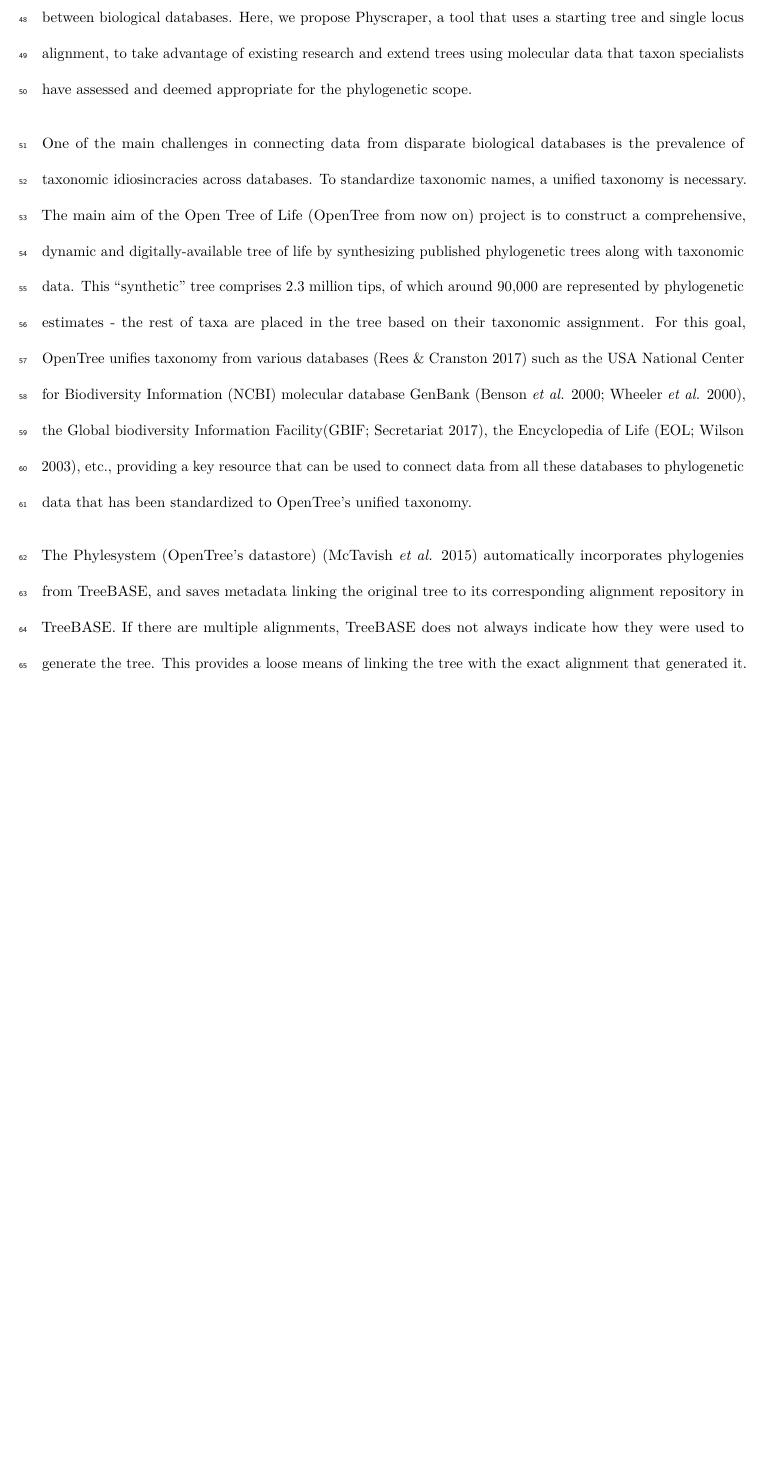
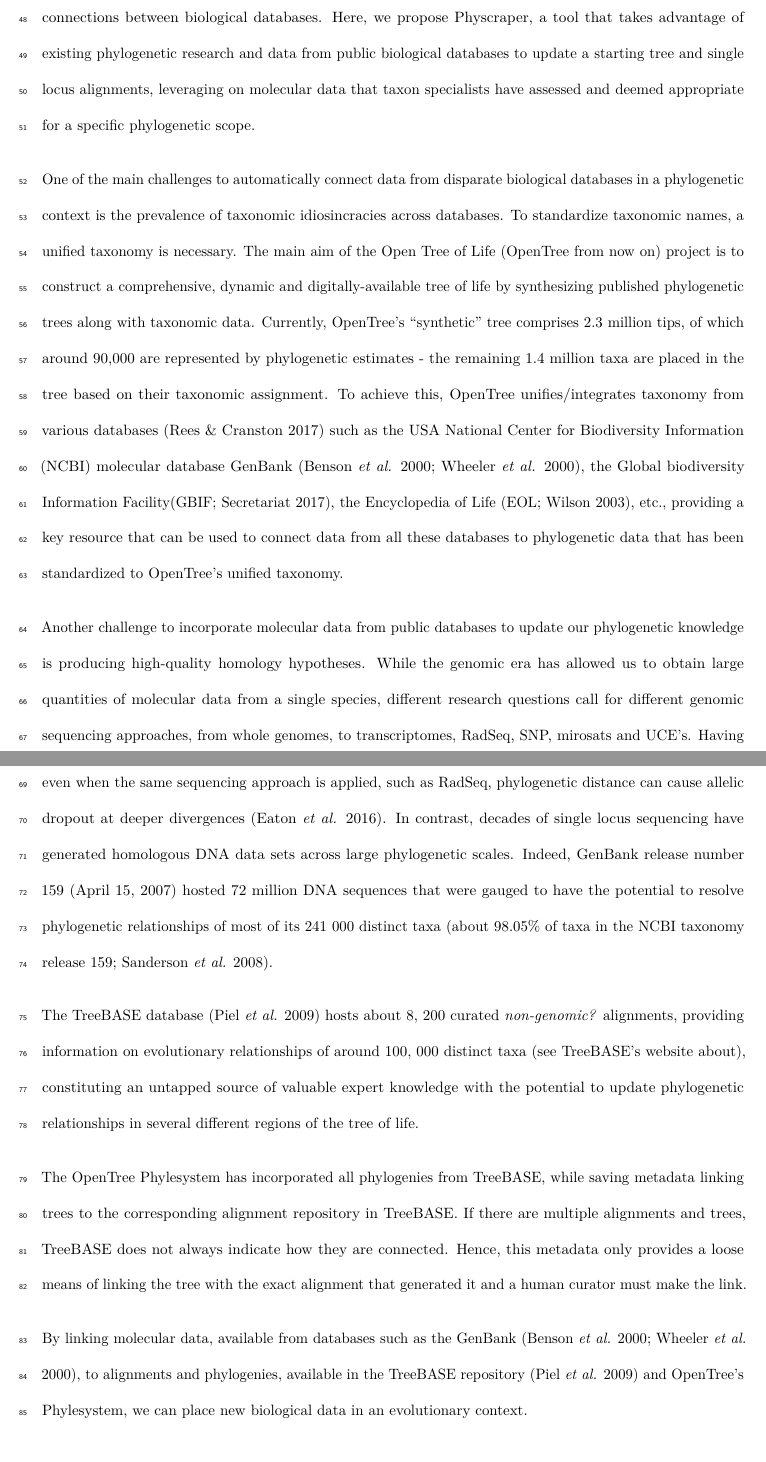
Before and after one commit to McTavishLab/physcraper_ms, a LaTeX document (docs/submission-mee-2020-07-24.tex): part of page 4 of 19 before the commit and two parts of pages 4 and 5 of 20 after it, the two joined at a grey line, cut so that both start at the same text, the shorter picture padded with empty space. Compiled offline with pdfLaTeX.

Commit message:
clean intro 2

```diff
--- a/docs/submission-mee-2020-07-24.tex
+++ b/docs/submission-mee-2020-07-24.tex
@@ -150,13 +150,24 @@
 \section{Introduction}\label{introduction}}
 
 Phylogenetic estimates of evolutionary relationships capture the shared history of living organisms, and provide key context for all our biological observations.
-Public biological databases constitute an amazing resource for evolutionary estimation, but a large portion of molecular data publicly available has never been incorporated into any phylogenetic estimate. Extending existing phylogenetic estimates with DNA sequence data from molecular databases in an automatic and continuous manner is possible by generating a connection between biological databases. Here, we propose Physcraper, a tool that uses a starting tree and single locus alignment, to take advantage of existing research and extend trees using molecular data that taxon specialists have assessed and deemed appropriate for the phylogenetic scope.
+Public biological databases constitute an amazing resource for evolutionary estimation, but a large portion of molecular data publicly available has never been incorporated into any phylogenetic estimate. Extending existing phylogenetic estimates with DNA sequence data from molecular databases in a reproducible and continuous manner is possible by automatizing connections between biological databases. Here, we propose Physcraper, a tool that takes advantage of existing phylogenetic research and data from public biological databases to update a starting tree and single locus alignments, leveraging on molecular data that taxon specialists have assessed and deemed appropriate for a specific phylogenetic scope.
 
-One of the main challenges in connecting data from disparate biological databases is the prevalence of taxonomic idiosincracies across databases. To standardize taxonomic names, a unified taxonomy is necessary. The main aim of the Open Tree of Life (OpenTree from now on) project
-is to construct a comprehensive, dynamic and digitally-available tree of life by synthesizing published phylogenetic trees along with taxonomic data. This ``synthetic'' tree comprises 2.3 million tips, of which around 90,000 are represented by phylogenetic estimates - the rest of taxa are placed in the tree based on their taxonomic assignment. For this goal, OpenTree unifies taxonomy from various databases (Rees \& Cranston \protect\hyperlink{ref-rees2017automated}{2017}) such as the USA National Center for Biodiversity Information (NCBI) molecular database GenBank (Benson \emph{et al.} \protect\hyperlink{ref-benson2000genbank}{2000}; Wheeler \emph{et al.} \protect\hyperlink{ref-wheeler2000database}{2000}), the Global biodiversity Information Facility(GBIF; Secretariat \protect\hyperlink{ref-secretariat2017gbif}{2017}), the Encyclopedia of Life (EOL; Wilson \protect\hyperlink{ref-wilson2003encyclopedia}{2003}), etc., providing a key resource that can be used to connect data from all these databases to phylogenetic data that has been standardized to OpenTree's unified taxonomy.
+One of the main challenges to automatically connect data from disparate biological databases in a phylogenetic context is the prevalence of taxonomic idiosincracies across databases. To standardize taxonomic names, a unified taxonomy is necessary. The main aim of the Open Tree of Life (OpenTree from now on) project
+is to construct a comprehensive, dynamic and digitally-available tree of life by synthesizing published phylogenetic trees along with taxonomic data. Currently, OpenTree's ``synthetic'' tree comprises 2.3 million tips, of which around 90,000 are represented by phylogenetic estimates - the remaining 1.4 million taxa are placed in the tree based on their taxonomic assignment. To achieve this, OpenTree unifies/integrates taxonomy from various databases (Rees \& Cranston \protect\hyperlink{ref-rees2017automated}{2017}) such as the USA National Center for Biodiversity Information (NCBI) molecular database GenBank (Benson \emph{et al.} \protect\hyperlink{ref-benson2000genbank}{2000}; Wheeler \emph{et al.} \protect\hyperlink{ref-wheeler2000database}{2000}), the Global biodiversity Information Facility(GBIF; Secretariat \protect\hyperlink{ref-secretariat2017gbif}{2017}), the Encyclopedia of Life (EOL; Wilson \protect\hyperlink{ref-wilson2003encyclopedia}{2003}), etc., providing a key resource that can be used to connect data from all these databases to phylogenetic data that has been standardized to OpenTree's unified taxonomy.
 
-The Phylesystem (OpenTree's datastore) (McTavish \emph{et al.} \protect\hyperlink{ref-mctavish2015phylesystem}{2015}) automatically incorporates phylogenies from TreeBASE, and saves metadata linking the original tree to its corresponding alignment repository in TreeBASE. If there are multiple alignments, TreeBASE does not always indicate how they were used to generate the tree. This provides a loose means of linking the tree with the exact alignment that generated it.
-\# The Physcraper framework
+Another challenge to incorporate molecular data from public databases to update our phylogenetic knowledge is producing high-quality homology hypotheses. While the genomic era has allowed us to obtain large quantities of molecular data from a single species, different research questions call for different genomic sequencing approaches, from whole genomes, to transcriptomes, RadSeq, SNP, mirosats and UCE's.
+Having a variety of approaches has resulted in largely non-overlapping genomic data sets across taxa. Moreover, even when the same sequencing approach is applied, such as RadSeq, phylogenetic distance can cause allelic dropout at deeper divergences (Eaton \emph{et al.} \protect\hyperlink{ref-eaton2016misconceptions}{2016}). In contrast, decades of single locus sequencing have generated homologous DNA data sets across large phylogenetic scales. Indeed, GenBank release number 159 (April 15, 2007) hosted 72 million DNA sequences that were gauged to have the potential to resolve phylogenetic relationships of most of its 241 000 distinct taxa (about 98.05\% of taxa in the NCBI taxonomy release 159; Sanderson \emph{et al.} \protect\hyperlink{ref-sanderson2008phylota}{2008}).
+
+The TreeBASE database (Piel \emph{et al.} \protect\hyperlink{ref-piel2009treebase}{2009}) hosts about 8, 200 curated \emph{non-genomic?} alignments, providing information on evolutionary relationships of around 100, 000 distinct taxa \href{https://www.treebase.org/treebase-web/home.html\#:~:text=TreeBASE\%20is\%20produced\%20and\%20governed,mapped\%20to\%20104\%2C593\%20distinct\%20taxa.}{(see TreeBASE's website about)},
+constituting an untapped source of valuable expert knowledge with the potential to update phylogenetic relationships in several different regions of the tree of life.
+
+The OpenTree Phylesystem has incorporated all phylogenies from TreeBASE, while saving metadata linking trees to the corresponding alignment repository in TreeBASE. If there are multiple alignments and trees, TreeBASE does not always indicate how they are connected. Hence, this metadata only provides a loose means of linking the tree with the exact alignment that generated it and a human curator must make the link.
+
+By linking molecular data, available from databases such as the GenBank (Benson \emph{et al.} \protect\hyperlink{ref-benson2000genbank}{2000}; Wheeler \emph{et al.} \protect\hyperlink{ref-wheeler2000database}{2000}), to alignments and phylogenies, available in
+the TreeBASE repository (Piel \emph{et al.} \protect\hyperlink{ref-piel2009treebase}{2009}) and OpenTree's Phylesystem, we can place new biological data in an evolutionary context.
+
+\hypertarget{the-physcraper-framework}{%
+\section{The Physcraper framework}\label{the-physcraper-framework}}
 
 \begin{figure}
 
```
Also changed, not shown: docs/submission-mee-2020-07-24.pdf, docs/submission-mee-2020-07-24.tex (10 more changed lines), 2 other files.
